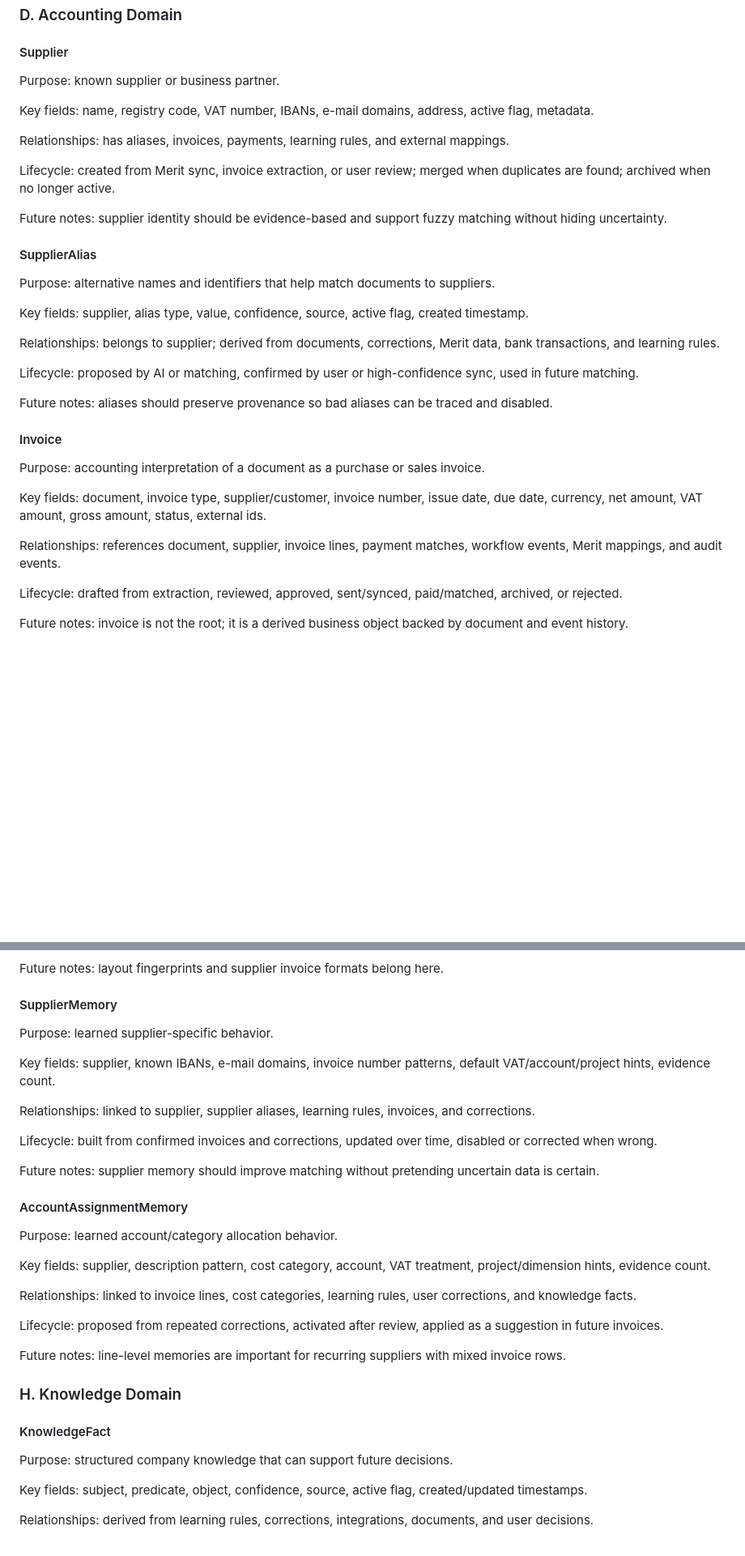
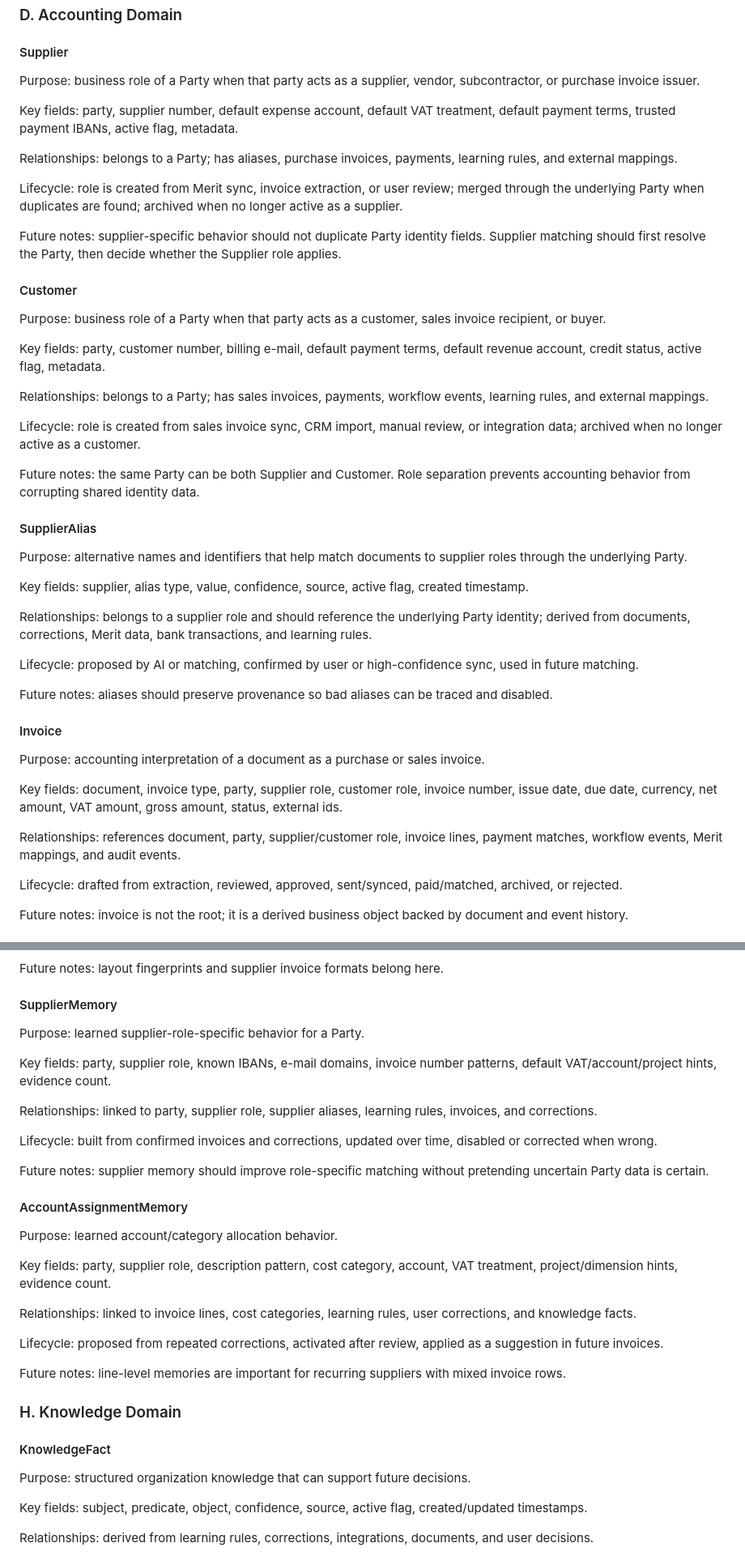
Before and after one commit to IndrekEdur/Invoices, a Markdown page: MASTER_ARCHITECTURE.md, 2 parts joined by grey strips. Shown at 81% size. Rendered like a GitHub page; blank space fills up the shorter version.

```diff
--- a/MASTER_ARCHITECTURE.md
+++ b/MASTER_ARCHITECTURE.md
@@ -274,23 +337,35 @@ Future notes: status transitions should prevent invisible state changes in high-
 
 #### Supplier
 
-Purpose: known supplier or business partner.
-
-Key fields: name, registry code, VAT number, IBANs, e-mail domains, address, active flag, metadata.
-
-Relationships: has aliases, invoices, payments, learning rules, and external mappings.
-
-Lifecycle: created from Merit sync, invoice extraction, or user review; merged when duplicates are found; archived when no longer active.
-
-Future notes: supplier identity should be evidence-based and support fuzzy matching without hiding uncertainty.
+Purpose: business role of a Party when that party acts as a supplier, vendor, subcontractor, or purchase invoice issuer.
+
+Key fields: party, supplier number, default expense account, default VAT treatment, default payment terms, trusted payment IBANs, active flag, metadata.
+
+Relationships: belongs to a Party; has aliases, purchase invoices, payments, learning rules, and external mappings.
+
+Lifecycle: role is created from Merit sync, invoice extraction, or user review; merged through the underlying Party when duplicates are found; archived when no longer active as a supplier.
+
+Future notes: supplier-specific behavior should not duplicate Party identity fields. Supplier matching should first resolve the Party, then decide whether the Supplier role applies.
+
+#### Customer
+
+Purpose: business role of a Party when that party acts as a customer, sales invoice recipient, or buyer.
+
+Key fields: party, customer number, billing e-mail, default payment terms, default revenue account, credit status, active flag, metadata.
+
+Relationships: belongs to a Party; has sales invoices, payments, workflow events, learning rules, and external mappings.
+
+Lifecycle: role is created from sales invoice sync, CRM import, manual review, or integration data; archived when no longer active as a customer.
+
+Future notes: the same Party can be both Supplier and Customer. Role separation prevents accounting behavior from corrupting shared identity data.
 
 #### SupplierAlias
 
-Purpose: alternative names and identifiers that help match documents to suppliers.
+Purpose: alternative names and identifiers that help match documents to supplier roles through the underlying Party.
 
 Key fields: supplier, alias type, value, confidence, source, active flag, created timestamp.
 
-Relationships: belongs to supplier; derived from documents, corrections, Merit data, bank transactions, and learning rules.
+Relationships: belongs to a supplier role and should reference the underlying Party identity; derived from documents, corrections, Merit data, bank transactions, and learning rules.
 
 Lifecycle: proposed by AI or matching, confirmed by user or high-confidence sync, used in future matching.
 
@@ -300,9 +375,9 @@ Future notes: aliases should preserve provenance so bad aliases can be traced an
 
 Purpose: accounting interpretation of a document as a purchase or sales invoice.
 
-Key fields: document, invoice type, supplier/customer, invoice number, issue date, due date, currency, net amount, VAT amount, gross amount, status, external ids.
-
-Relationships: references document, supplier, invoice lines, payment matches, workflow events, Merit mappings, and audit events.
+Key fields: document, invoice type, party, supplier role, customer role, invoice number, issue date, due date, currency, net amount, VAT amount, gross amount, status, external ids.
+
+Relationships: references document, party, supplier/customer role, invoice lines, payment matches, workflow events, Merit mappings, and audit events.
 
 Lifecycle: drafted from extraction, reviewed, approved, sent/synced, paid/matched, archived, or rejected.
 
@@ -532,21 +607,21 @@ Future notes: layout fingerprints and supplier invoice formats belong here.
 
 #### SupplierMemory
 
-Purpose: learned supplier-specific behavior.
-
-Key fields: supplier, known IBANs, e-mail domains, invoice number patterns, default VAT/account/project hints, evidence count.
-
-Relationships: linked to supplier, supplier aliases, learning rules, invoices, and corrections.
+Purpose: learned supplier-role-specific behavior for a Party.
+
+Key fields: party, supplier role, known IBANs, e-mail domains, invoice number patterns, default VAT/account/project hints, evidence count.
+
+Relationships: linked to party, supplier role, supplier aliases, learning rules, invoices, and corrections.
 
 Lifecycle: built from confirmed invoices and corrections, updated over time, disabled or corrected when wrong.
 
-Future notes: supplier memory should improve matching without pretending uncertain data is certain.
+Future notes: supplier memory should improve role-specific matching without pretending uncertain Party data is certain.
 
 #### AccountAssignmentMemory
 
 Purpose: learned account/category allocation behavior.
 
-Key fields: supplier, description pattern, cost category, account, VAT treatment, project/dimension hints, evidence count.
+Key fields: party, supplier role, description pattern, cost category, account, VAT treatment, project/dimension hints, evidence count.
 
 Relationships: linked to invoice lines, cost categories, learning rules, user corrections, and knowledge facts.
 
@@ -558,7 +633,7 @@ Future notes: line-level memories are important for recurring suppliers with mix
 
 #### KnowledgeFact
 
-Purpose: structured company knowledge that can support future decisions.
+Purpose: structured organization knowledge that can support future decisions.
 
 Key fields: subject, predicate, object, confidence, source, active flag, created/updated timestamps.
 
```
Also changed, not shown: other parts of MASTER_ARCHITECTURE.md (+178 -95 lines), DECISIONS.md (+16 -0 lines), ENGINEERING_GUIDE.md (+4 -4 lines).
